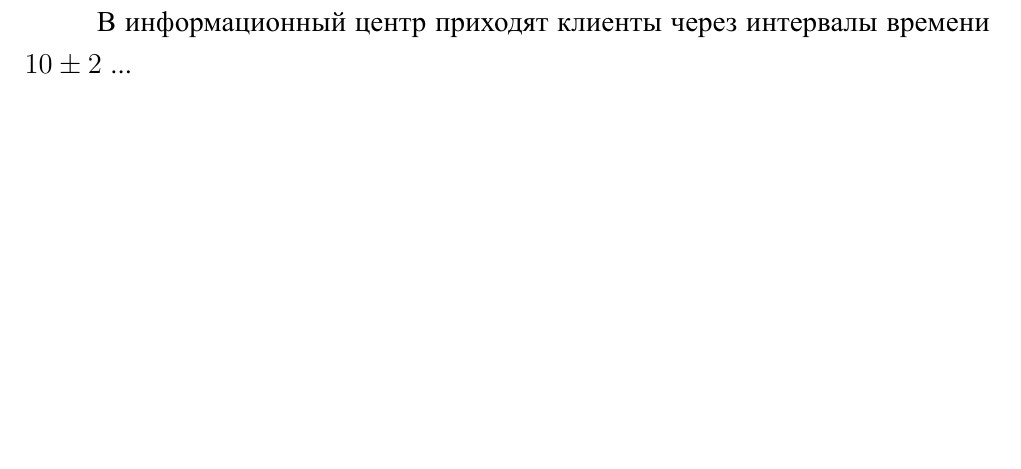
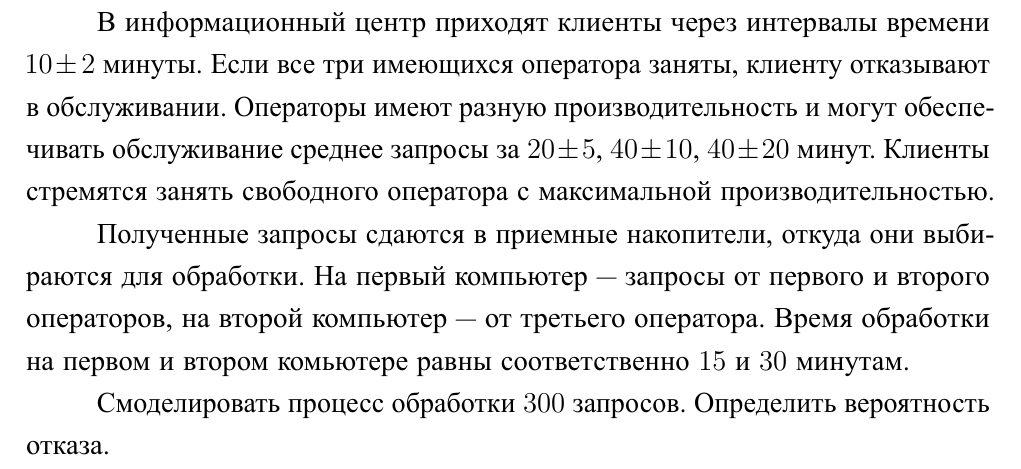
Before and after one commit to MyMiDiII/bmstu-modeling, a LaTeX thesis (sem07/lab05/docs/tex/report.tex, which reads sem07/lab05/docs/tex/01-task.tex): part of page 3 of 5, cut so that both start at the same text, the shorter picture padded with empty space. The pictures show the PDF file sem07/lab05/docs/pdf/report.pdf that the author committed with the source.

Commit message:
ADD: lab05 task

```diff
--- a/sem07/lab05/docs/tex/01-task.tex
+++ b/sem07/lab05/docs/tex/01-task.tex
@@ -1,3 +1,14 @@
 \chapter{Задание}
 
-В информационный центр приходят клиенты через интервалы времени $10\pm2$ ...
+В информационный центр приходят клиенты через интервалы времени $10\pm2$~минуты.
+Если все три имеющихся оператора заняты, клиенту отказывают в обслуживании.
+Операторы имеют разную производительность и могут обеспечивать обслуживание
+среднее запросы за $20\pm5$,~$40\pm10$,~$40\pm20$~минут. Клиенты стремятся
+занять свободного оператора с максимальной производительностью.
+
+Полученные запросы сдаются в приемные накопители, откуда они выбираются для
+обработки. На первый компьютер --- запросы от первого и второго операторов, на
+второй компьютер --- от третьего оператора. Время обработки на первом и втором
+комьютере равны соответственно $15$~и~$30$~минутам.
+
+Смоделировать процесс обработки $300$~запросов. Определить вероятность отказа.
```
Also changed, not shown: sem07/lab05/docs/pdf/report.pdf.
